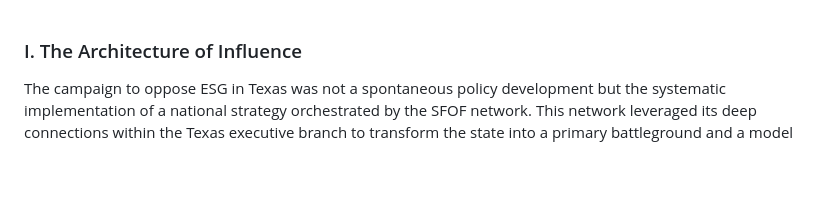
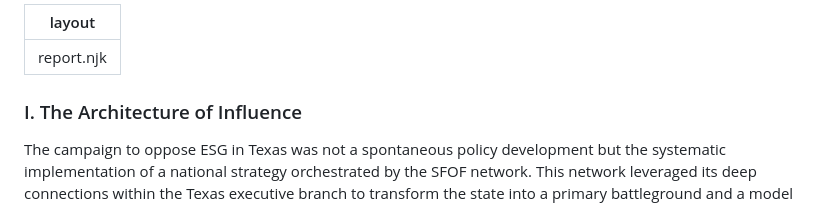
Before and after one commit to jp-dunlap/SFOFWatch, a Markdown page: reports/texas.md, the part around the change. GitHub-like rendering; blank space fills up the shorter version.

```diff
--- a/reports/texas.md
+++ b/reports/texas.md
@@ -1,3 +1,6 @@
+---
+layout: report.njk
+---
 ### I. The Architecture of Influence
 
 The campaign to oppose ESG in Texas was not a spontaneous policy development but the systematic implementation of a national strategy orchestrated by the SFOF network. This network leveraged its deep connections within the Texas executive branch to transform the state into a primary battleground and a model for the rest of the country. The coordinated actions of the Comptroller, Governor, and Attorney General reveal a unified political front that effectively captured the state's financial and legal machinery to serve a national ideological agenda. This "whole-of-government" approach created a powerful and self-reinforcing apparatus for executing the SFOF playbook.
```
